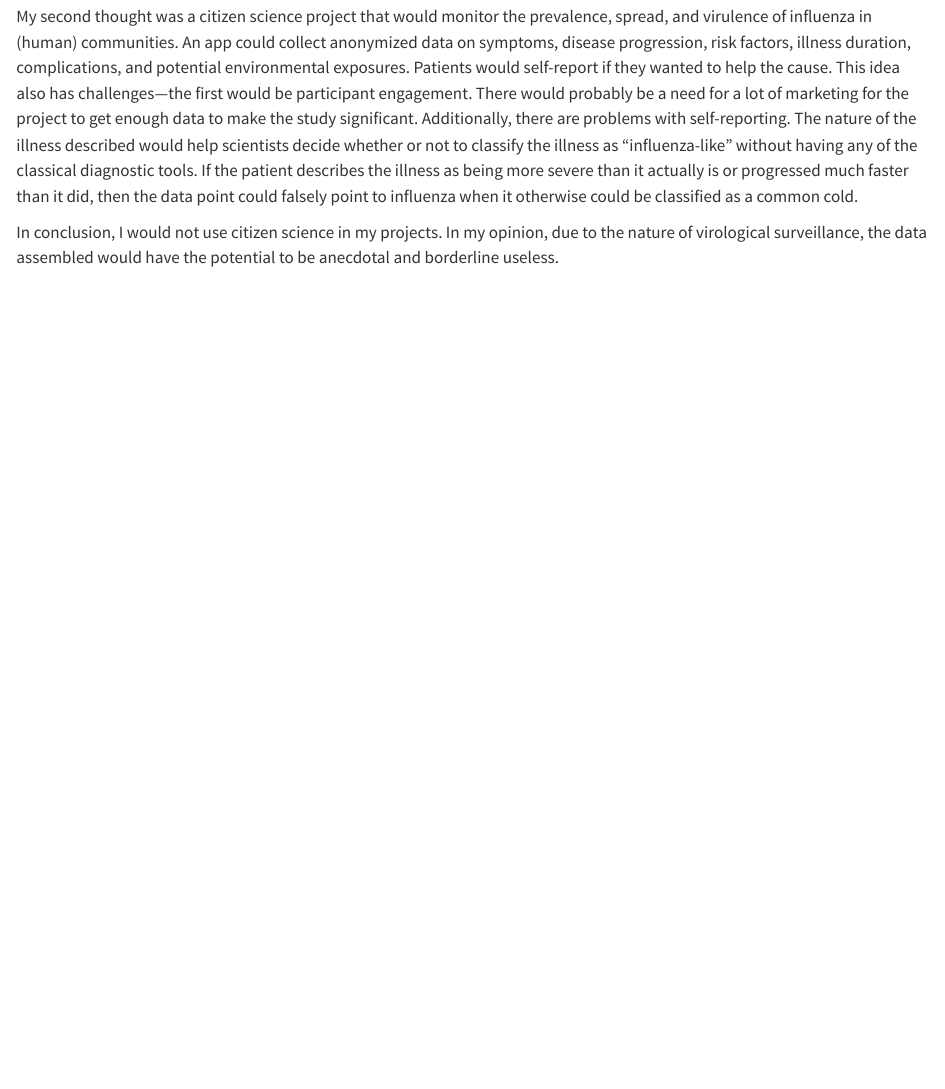
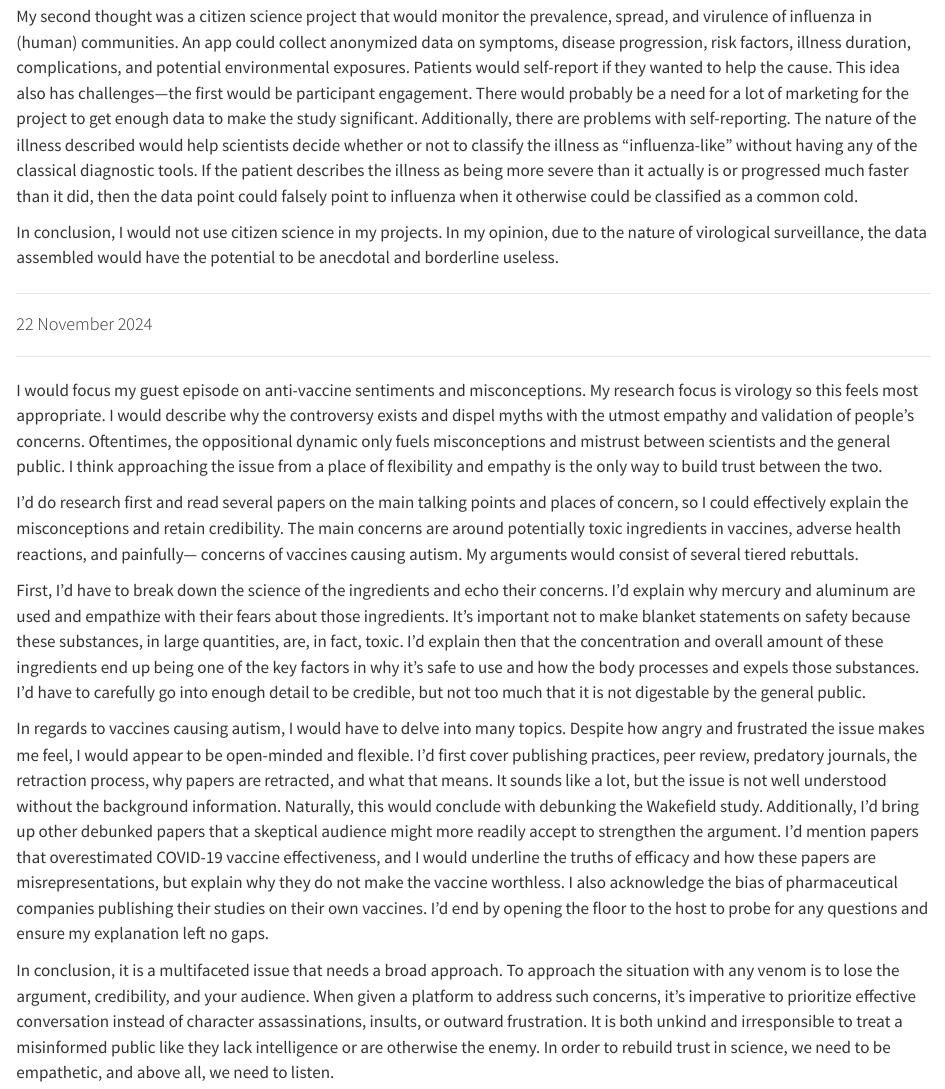
Before and after one commit to TrinityBeell/Tools-folder, a Quarto document (TLB_Tools_Fall2024.qmd): the page in a window 1100 px wide, from 4250 px down. Rendered offline with R 4.5, knitr and Pandoc in place of Quarto, with nearby package versions.

Commit message:
Add files via upload

```diff
--- a/TLB_Tools_Fall2024.qmd
+++ b/TLB_Tools_Fall2024.qmd
@@ -144,3 +144,19 @@ My second thought was a citizen science project that would monitor the prevalenc
 In conclusion, I would not use citizen science in my projects. In my opinion, due to the nature of virological surveillance, the data assembled would have the potential to be anecdotal and borderline useless.
 
 ------------------------------------------------------------------------
+
+#### 22 November 2024
+
+------------------------------------------------------------------------
+
+I would focus my guest episode on anti-vaccine sentiments and misconceptions. My research focus is virology so this feels most appropriate. I would describe why the controversy exists and dispel myths with the utmost empathy and validation of people's concerns. Oftentimes, the oppositional dynamic only fuels misconceptions and mistrust between scientists and the general public. I think approaching the issue from a place of flexibility and empathy is the only way to build trust between the two.
+
+I'd do research first and read several papers on the main talking points and places of concern, so I could effectively explain the misconceptions and retain credibility. The main concerns are around potentially toxic ingredients in vaccines, adverse health reactions, and painfully--- concerns of vaccines causing autism. My arguments would consist of several tiered rebuttals.
+
+First, I'd have to break down the science of the ingredients and echo their concerns. I'd explain why mercury and aluminum are used and empathize with their fears about those ingredients. It's important not to make blanket statements on safety because these substances, in large quantities, are, in fact, toxic. I'd explain then that the concentration and overall amount of these ingredients end up being one of the key factors in why it's safe to use and how the body processes and expels those substances. I'd have to carefully go into enough detail to be credible, but not too much that it is not digestable by the general public.
+
+In regards to vaccines causing autism, I would have to delve into many topics. Despite how angry and frustrated the issue makes me feel, I would appear to be open-minded and flexible. I'd first cover publishing practices, peer review, predatory journals, the retraction process, why papers are retracted, and what that means. It sounds like a lot, but the issue is not well understood without the background information. Naturally, this would conclude with debunking the Wakefield study. Additionally, I'd bring up other debunked papers that a skeptical audience might more readily accept to strengthen the argument. I'd mention papers that overestimated COVID-19 vaccine effectiveness, and I would underline the truths of efficacy and how these papers are misrepresentations, but explain why they do not make the vaccine worthless. I also acknowledge the bias of pharmaceutical companies publishing their studies on their own vaccines. I'd end by opening the floor to the host to probe for any questions and ensure my explanation left no gaps.
+
+In conclusion, it is a multifaceted issue that needs a broad approach. To approach the situation with any venom is to lose the argument, credibility, and your audience. When given a platform to address such concerns, it's imperative to prioritize effective conversation instead of character assassinations, insults, or outward frustration. It is both unkind and irresponsible to treat a misinformed public like they lack intelligence or are otherwise the enemy. In order to rebuild trust in science, we need to be empathetic, and above all, we need to listen.
+
+------------------------------------------------------------------------
```
